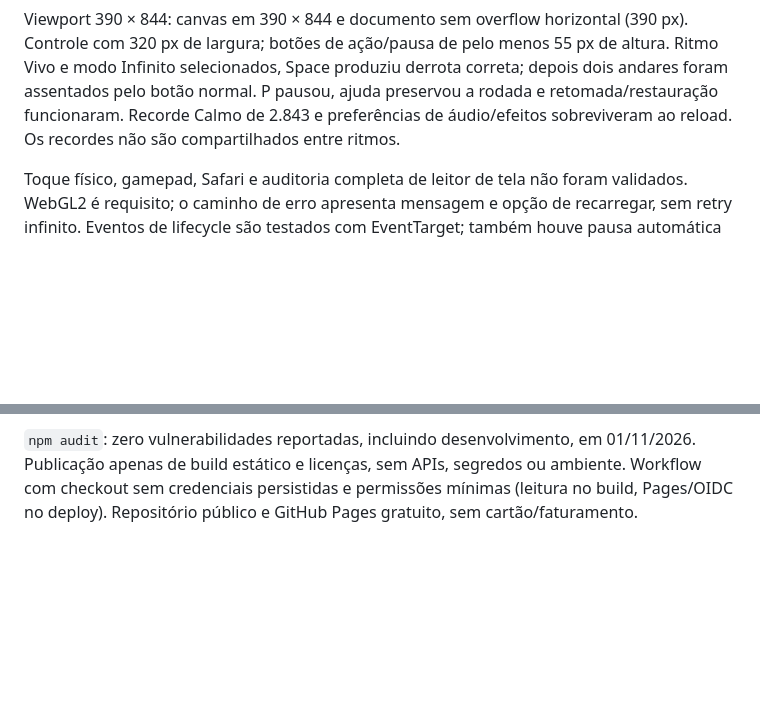
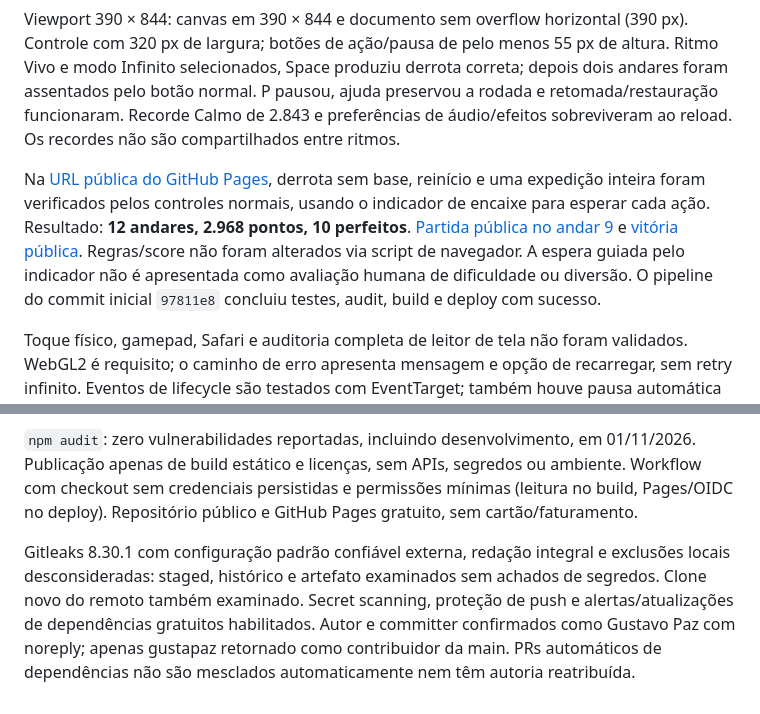
Before and after one commit to gustapaz/apice, a Markdown page: docs/validation.md, 2 parts joined by grey strips. Drawn GitHub-style; blank space fills up the shorter version.

```diff
--- a/docs/validation.md
+++ b/docs/validation.md
@@ -12,6 +12,8 @@ Build de produção, Chromium integrado: derrota por placa sem apoio, reinício,
 
 Viewport 390 × 844: canvas em 390 × 844 e documento sem overflow horizontal (390 px). Controle com 320 px de largura; botões de ação/pausa de pelo menos 55 px de altura. Ritmo Vivo e modo Infinito selecionados, Space produziu derrota correta; depois dois andares foram assentados pelo botão normal. P pausou, ajuda preservou a rodada e retomada/restauração funcionaram. Recorde Calmo de 2.843 e preferências de áudio/efeitos sobreviveram ao reload. Os recordes não são compartilhados entre ritmos.
 
+Na [URL pública do GitHub Pages](https://gustapaz.github.io/apice/), derrota sem base, reinício e uma expedição inteira foram verificados pelos controles normais, usando o indicador de encaixe para esperar cada ação. Resultado: **12 andares, 2.968 pontos, 10 perfeitos**. [Partida pública no andar 9](public-gameplay.png) e [vitória pública](public-victory.png). Regras/score não foram alterados via script de navegador. A espera guiada pelo indicador não é apresentada como avaliação humana de dificuldade ou diversão. O pipeline do commit inicial `97811e8` concluiu testes, audit, build e deploy com sucesso.
+
 Toque físico, gamepad, Safari e auditoria completa de leitor de tela não foram validados. WebGL2 é requisito; o caminho de erro apresenta mensagem e opção de recarregar, sem retry infinito. Eventos de lifecycle são testados com EventTarget; também houve pausa automática durante perda de foco no teste de navegador. O teto de 100 foi coberto por testes de regras, não por uma partida manual completa.
 
 ## Build, desempenho e segurança
@@ -19,3 +21,5 @@ Toque físico, gamepad, Safari e auditoria completa de leitor de tela não foram
 Build em torno de 776 kB JS (209 kB gzip) e 11 kB CSS. Vite informa um chunk acima de 500 kB: corresponde a React e ao motor 3D do jogo; não são transferidas imagens, fontes ou modelos remotos. Não se alega FPS medido em hardware físico. DPR limitado a 1,5, sombra 1024, geometria de caixa reutilizada, no máximo seis sobras em queda e 101 placas na torre. Cenas paradas deixam de redesenhar quando os efeitos terminam. Cleanup descarta RAF/listeners, geometrias, materiais, shadow target, renderer/contexto e áudio.
 
 `npm audit`: zero vulnerabilidades reportadas, incluindo desenvolvimento, em 01/11/2026. Publicação apenas de build estático e licenças, sem APIs, segredos ou ambiente. Workflow com checkout sem credenciais persistidas e permissões mínimas (leitura no build, Pages/OIDC no deploy). Repositório público e GitHub Pages gratuito, sem cartão/faturamento.
+
+Gitleaks 8.30.1 com configuração padrão confiável externa, redação integral e exclusões locais desconsideradas: staged, histórico e artefato examinados sem achados de segredos. Clone novo do remoto também examinado. Secret scanning, proteção de push e alertas/atualizações de dependências gratuitos habilitados. Autor e committer confirmados como Gustavo Paz com noreply; apenas gustapaz retornado como contribuidor da main. PRs automáticos de dependências não são mesclados automaticamente nem têm autoria reatribuída.
```
Also changed, not shown: README.md (+2 -0 lines), docs/public-gameplay.png (added), docs/public-victory.png (added), 1 other file.
